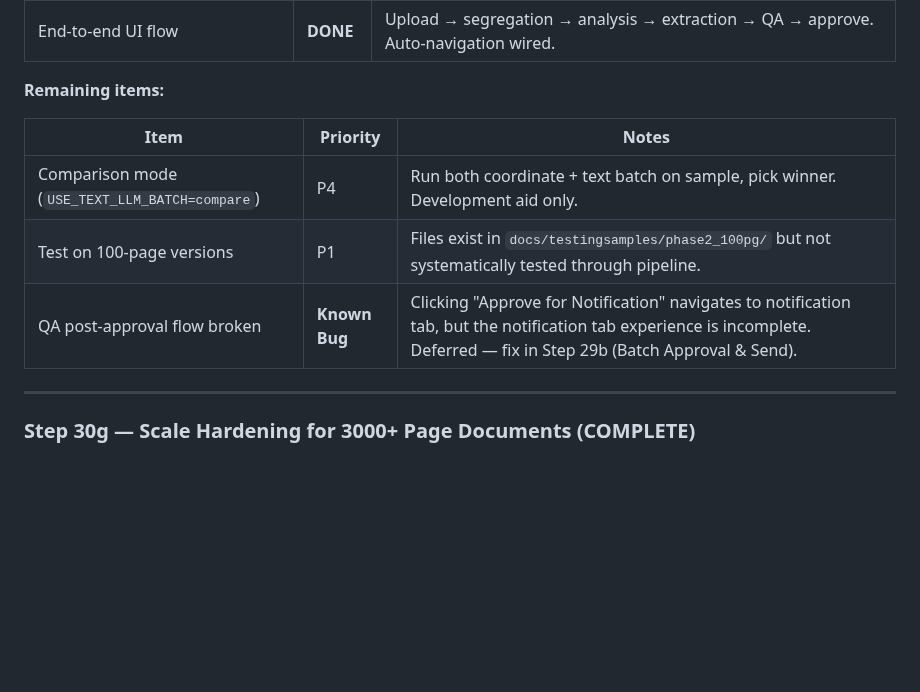
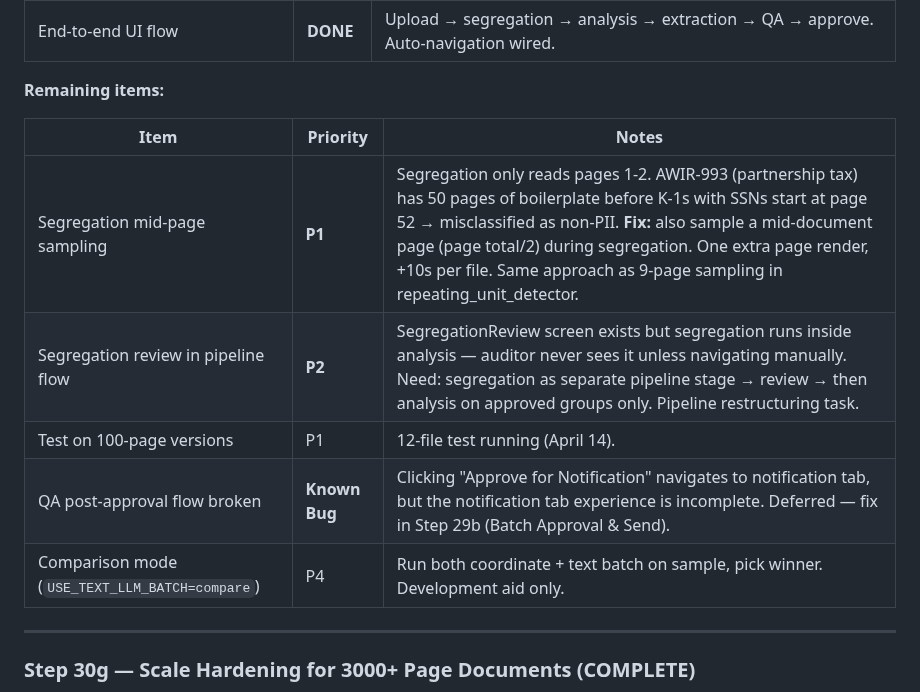
Before and after one commit to illiyaz/docdoc, a Markdown page: docs/PLAN.md, the part around the change. Drawn GitHub-style; blank space fills up the shorter version.

Commit message:
docs: add segregation mid-page sampling and review flow to pending items
Segregation only reads pages 1-2 — misclassifies docs where PII starts
late (AWIR-993: 50 pages boilerplate before K-1s with SSNs at page 52).
Fix: sample mid-document page during segregation. Discovered during
12-file pipeline test on April 14.

Also added segregation review pipeline restructuring as P2 item.

Co-Authored-By: Claude Opus 4.6 (1M context) <noreply@anthropic.com>

```diff
--- a/docs/PLAN.md
+++ b/docs/PLAN.md
@@ -955,9 +955,11 @@ The analysis LLM discovers these markers from 9 sample pages. The extraction LLM
 
 | Item | Priority | Notes |
 |---|---|---|
+| Segregation mid-page sampling | **P1** | Segregation only reads pages 1-2. AWIR-993 (partnership tax) has 50 pages of boilerplate before K-1s with SSNs start at page 52 → misclassified as non-PII. **Fix:** also sample a mid-document page (page total/2) during segregation. One extra page render, +10s per file. Same approach as 9-page sampling in repeating_unit_detector. |
+| Segregation review in pipeline flow | **P2** | SegregationReview screen exists but segregation runs inside analysis — auditor never sees it unless navigating manually. Need: segregation as separate pipeline stage → review → then analysis on approved groups only. Pipeline restructuring task. |
+| Test on 100-page versions | P1 | 12-file test running (April 14). |
+| QA post-approval flow broken | **Known Bug** | Clicking "Approve for Notification" navigates to notification tab, but the notification tab experience is incomplete. Deferred — fix in Step 29b (Batch Approval & Send). |
 | Comparison mode (`USE_TEXT_LLM_BATCH=compare`) | P4 | Run both coordinate + text batch on sample, pick winner. Development aid only. |
-| Test on 100-page versions | P1 | Files exist in `docs/testingsamples/phase2_100pg/` but not systematically tested through pipeline. |
-| QA post-approval flow broken | **Known Bug** | Clicking "Approve for Notification" navigates to notification tab, but the notification tab experience is incomplete. Deferred — fix in Step 29b (Batch Approval & Send). |
 
 ---
 
```
